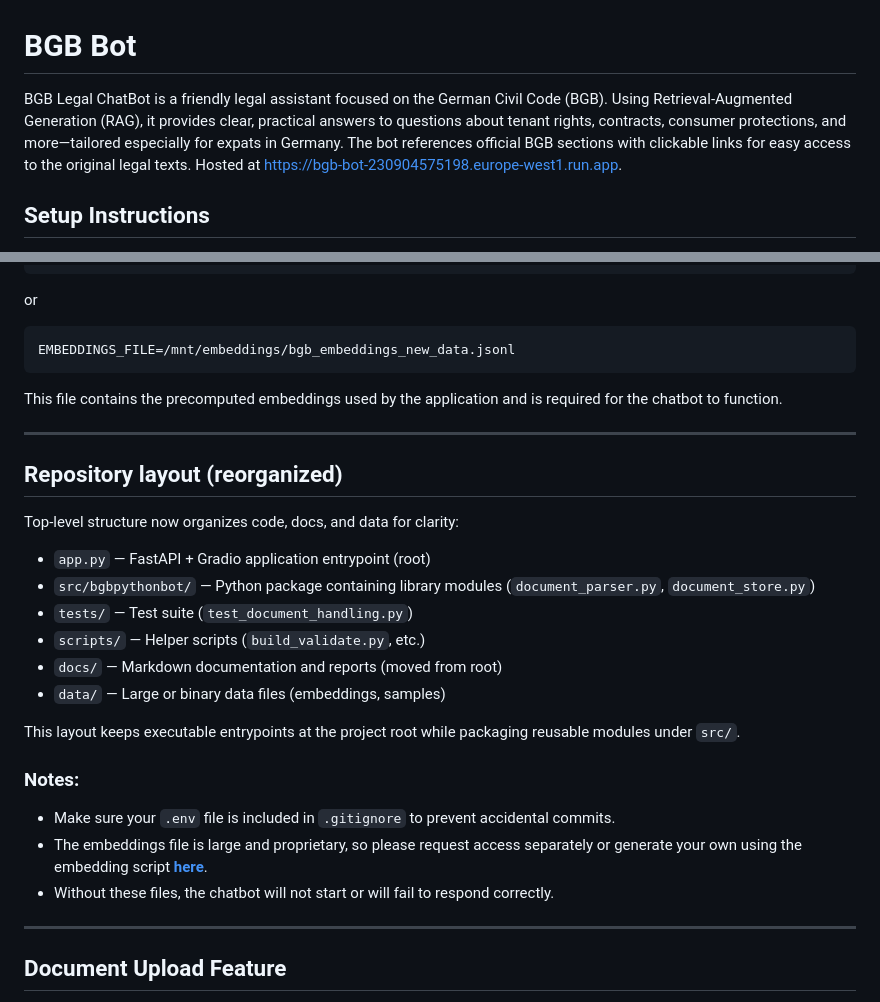
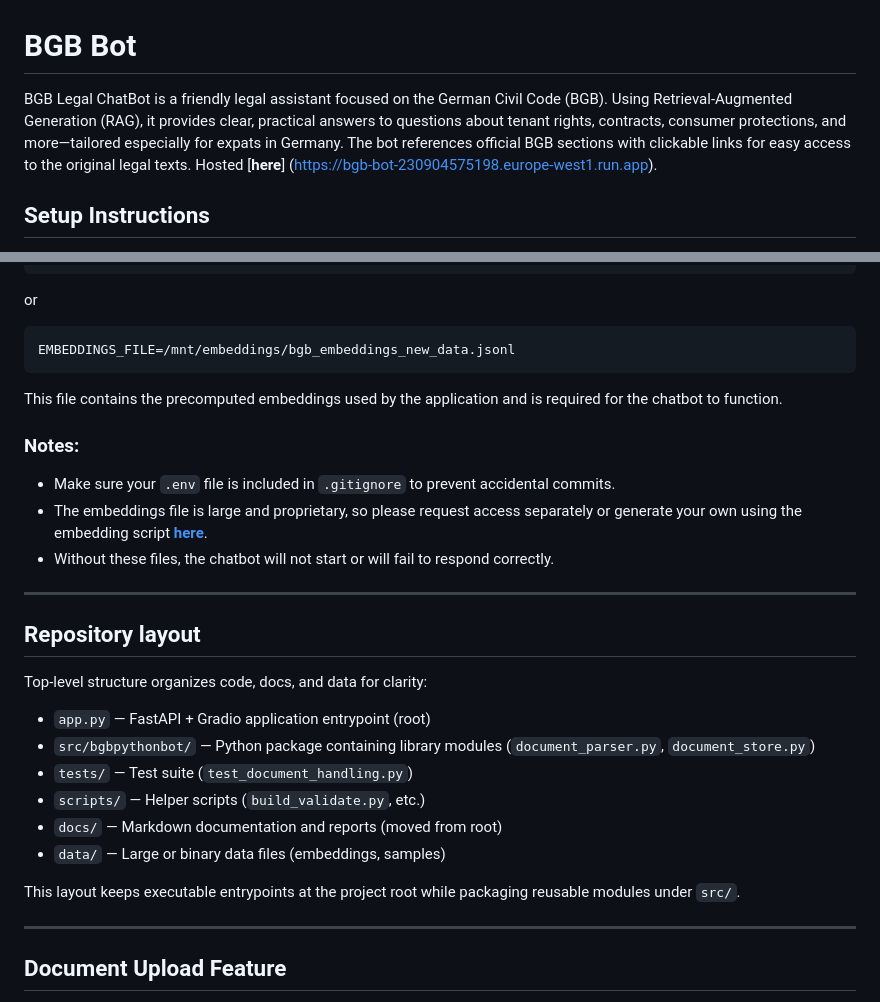
Before and after one commit to nida28/BGBPythonBot, a Markdown page: README.md, 2 parts joined by grey strips. GitHub-like rendering.

Commit message:
Revise README for clarity and additional notes
Updated README to enhance clarity and added notes about .env file and embeddings.

```diff
--- a/README.md
+++ b/README.md
@@ -1,5 +1,5 @@
 # BGB Bot
-BGB Legal ChatBot is a friendly legal assistant focused on the German Civil Code (BGB). Using Retrieval-Augmented Generation (RAG), it provides clear, practical answers to questions about tenant rights, contracts, consumer protections, and more—tailored especially for expats in Germany. The bot references official BGB sections with clickable links for easy access to the original legal texts. Hosted at https://bgb-bot-230904575198.europe-west1.run.app.
+BGB Legal ChatBot is a friendly legal assistant focused on the German Civil Code (BGB). Using Retrieval-Augmented Generation (RAG), it provides clear, practical answers to questions about tenant rights, contracts, consumer protections, and more—tailored especially for expats in Germany. The bot references official BGB sections with clickable links for easy access to the original legal texts. Hosted [**here**] (https://bgb-bot-230904575198.europe-west1.run.app).
 
 ## Setup Instructions
 
@@ -29,11 +29,16 @@ EMBEDDINGS_FILE=/mnt/embeddings/bgb_embeddings_new_data.jsonl
 
 This file contains the precomputed embeddings used by the application and is required for the chatbot to function.
 
+### Notes:
+
+- Make sure your `.env` file is included in `.gitignore` to prevent accidental commits.
+- The embeddings file is large and proprietary, so please request access separately or generate your own using the embedding script [**here**](https://github.com/nida28/BGBRagBot/blob/development/RAGBaseApp/RAGBaseApp/Program.cs).
+- Without these files, the chatbot will not start or will fail to respond correctly.
 ---
 
-## Repository layout (reorganized)
+## Repository layout
 
-Top-level structure now organizes code, docs, and data for clarity:
+Top-level structure organizes code, docs, and data for clarity:
 
 - `app.py` — FastAPI + Gradio application entrypoint (root)
 - `src/bgbpythonbot/` — Python package containing library modules (`document_parser.py`, `document_store.py`)
@@ -43,13 +48,6 @@ Top-level structure now organizes code, docs, and data for clarity:
 - `data/` — Large or binary data files (embeddings, samples)
 
 This layout keeps executable entrypoints at the project root while packaging reusable modules under `src/`.
-
-
-### Notes:
-
-- Make sure your `.env` file is included in `.gitignore` to prevent accidental commits.
-- The embeddings file is large and proprietary, so please request access separately or generate your own using the embedding script [**here**](https://github.com/nida28/BGBRagBot/blob/development/RAGBaseApp/RAGBaseApp/Program.cs).
-- Without these files, the chatbot will not start or will fail to respond correctly.
 
 ---
 
```
